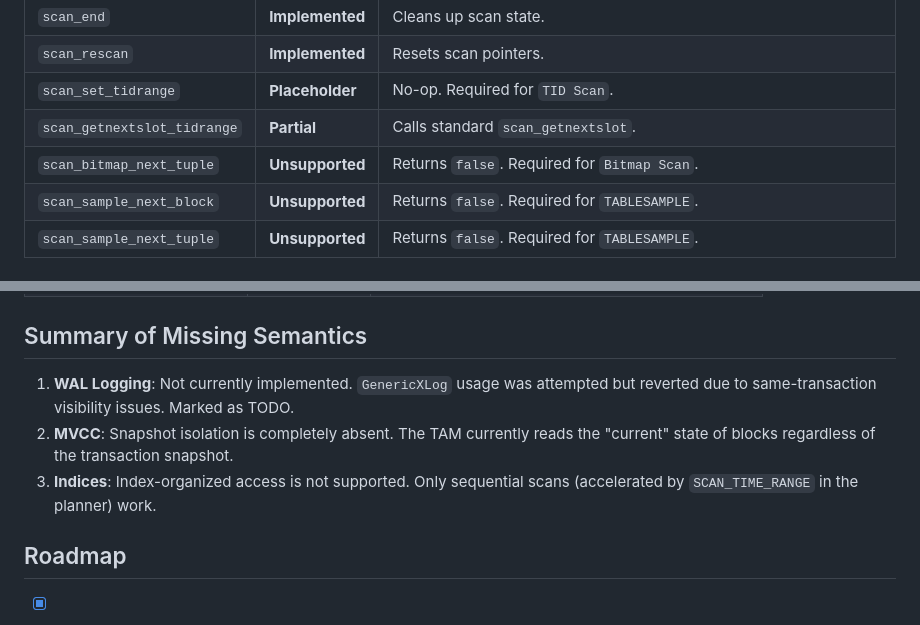
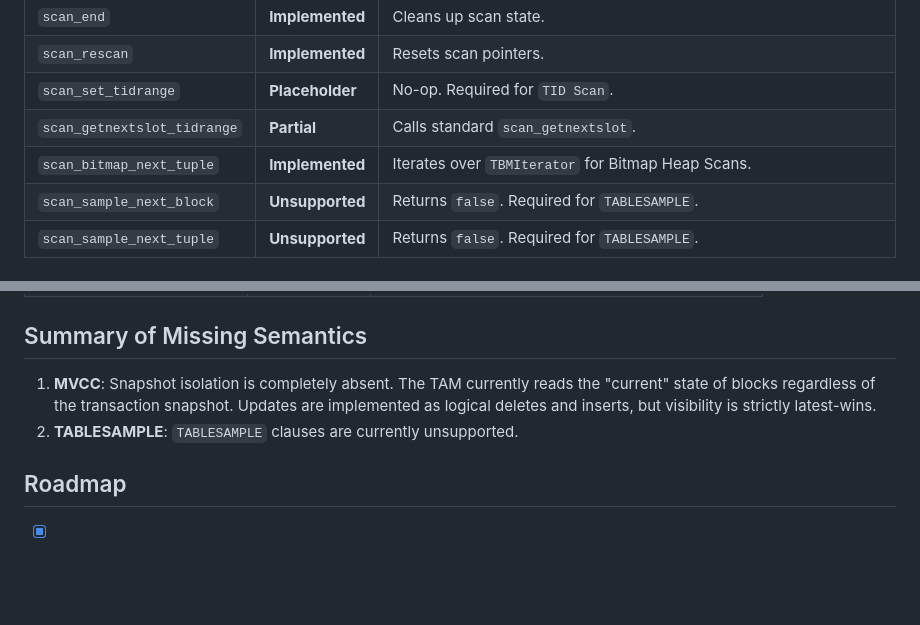
Before and after one commit to jonatas/spiral, a Markdown page: docs/TAM_AUDIT.md, 2 parts joined by grey strips. Drawn GitHub-style; blank space fills up the shorter version.

```diff
--- a/docs/TAM_AUDIT.md
+++ b/docs/TAM_AUDIT.md
@@ -24,7 +24,7 @@ This document tracks the implementation status of all Table Access Method (TAM)
 | `scan_rescan` | **Implemented** | Resets scan pointers. |
 | `scan_set_tidrange` | **Placeholder** | No-op. Required for `TID Scan`. |
 | `scan_getnextslot_tidrange` | **Partial** | Calls standard `scan_getnextslot`. |
-| `scan_bitmap_next_tuple` | **Unsupported** | Returns `false`. Required for `Bitmap Scan`. |
+| `scan_bitmap_next_tuple` | **Implemented** | Iterates over `TBMIterator` for Bitmap Heap Scans. |
 | `scan_sample_next_block` | **Unsupported** | Returns `false`. Required for `TABLESAMPLE`. |
 | `scan_sample_next_tuple` | **Unsupported** | Returns `false`. Required for `TABLESAMPLE`. |
 
@@ -76,9 +76,8 @@ This document tracks the implementation status of all Table Access Method (TAM)
 
 ## Summary of Missing Semantics
 
-1.  **WAL Logging**: Not currently implemented. `GenericXLog` usage was attempted but reverted due to same-transaction visibility issues. Marked as TODO.
-2.  **MVCC**: Snapshot isolation is completely absent. The TAM currently reads the "current" state of blocks regardless of the transaction snapshot.
-3.  **Indices**: Index-organized access is not supported. Only sequential scans (accelerated by `SCAN_TIME_RANGE` in the planner) work.
+1.  **MVCC**: Snapshot isolation is completely absent. The TAM currently reads the "current" state of blocks regardless of the transaction snapshot. Updates are implemented as logical deletes and inserts, but visibility is strictly latest-wins.
+2.  **TABLESAMPLE**: `TABLESAMPLE` clauses are currently unsupported.
 
 ## Roadmap
 
```
Also changed, not shown: other parts of docs/TAM_AUDIT.md (+2 -2 lines), docs/GITHUB_ISSUES.md (+7 -5 lines), docs/QUERY_ACCELERATION.md (+1 -3 lines).
